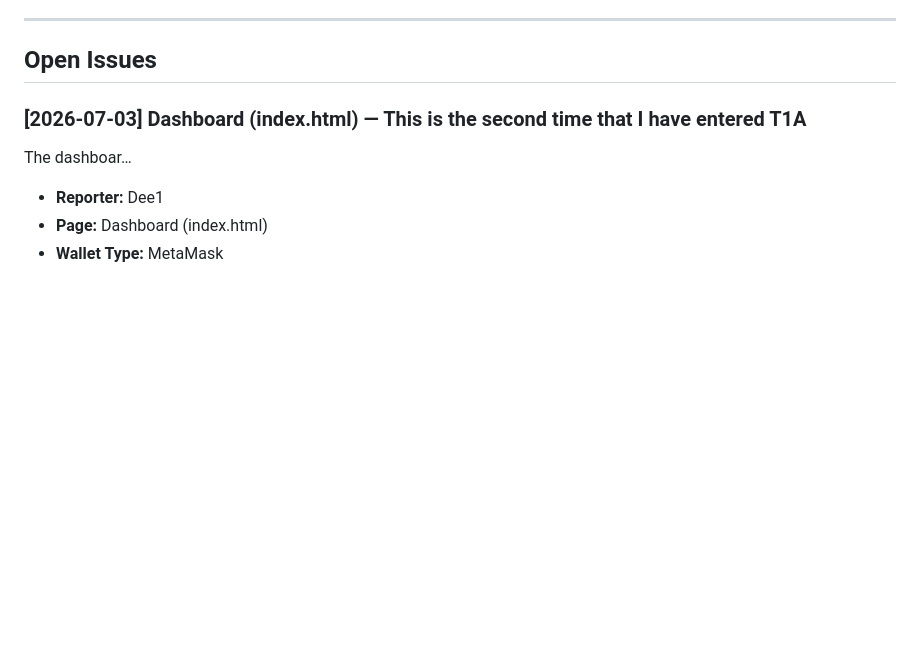
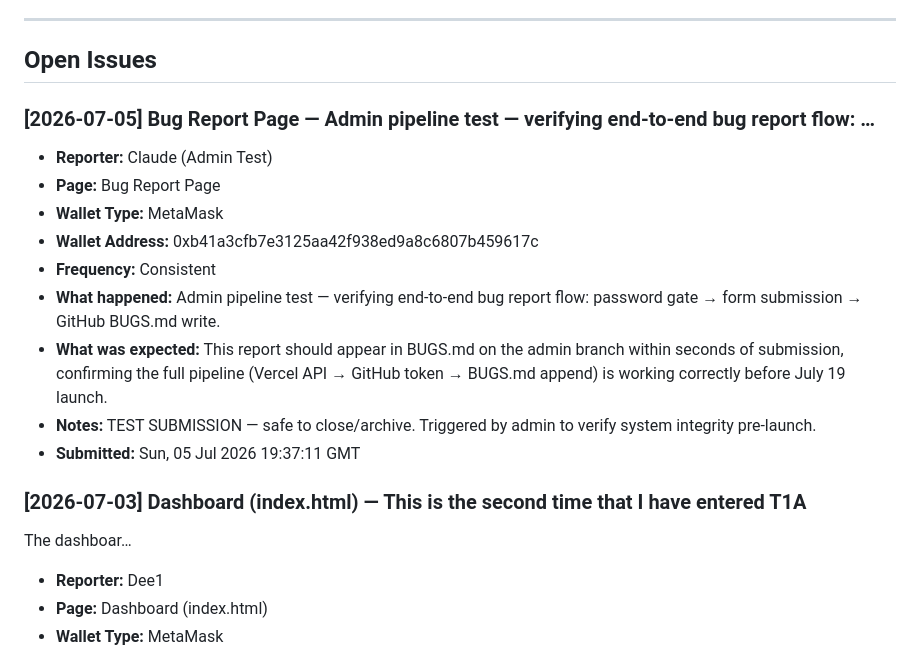
Before and after one commit to CryptoTechSXM/cryptonova-testnet-app, a Markdown page: BUGS.md, the part around the change. Rendered like a GitHub page; blank space fills up the shorter version.

Commit message:
bug-report(2026-07-05): Bug — new report

```diff
--- a/BUGS.md
+++ b/BUGS.md
@@ -6,6 +6,18 @@
 ---
 
 ## Open Issues
+
+### [2026-07-05] Bug Report Page — Admin pipeline test — verifying end-to-end bug report flow: …
+- **Reporter:** Claude (Admin Test)
+- **Page:** Bug Report Page
+- **Wallet Type:** MetaMask
+- **Wallet Address:** 0xb41a3cfb7e3125aa42f938ed9a8c6807b459617c
+- **Frequency:** Consistent
+- **What happened:** Admin pipeline test — verifying end-to-end bug report flow: password gate → form submission → GitHub BUGS.md write.
+- **What was expected:** This report should appear in BUGS.md on the admin branch within seconds of submission, confirming the full pipeline (Vercel API → GitHub token → BUGS.md append) is working correctly before July 19 launch.
+- **Notes:** TEST SUBMISSION — safe to close/archive. Triggered by admin to verify system integrity pre-launch.
+- **Submitted:** Sun, 05 Jul 2026 19:37:11 GMT
+
 
 ### [2026-07-03] Dashboard (index.html) — This is the second time that I have entered T1A
 The dashboar…
```
